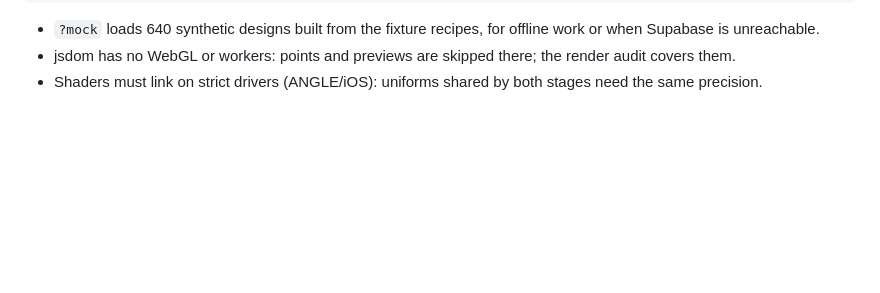
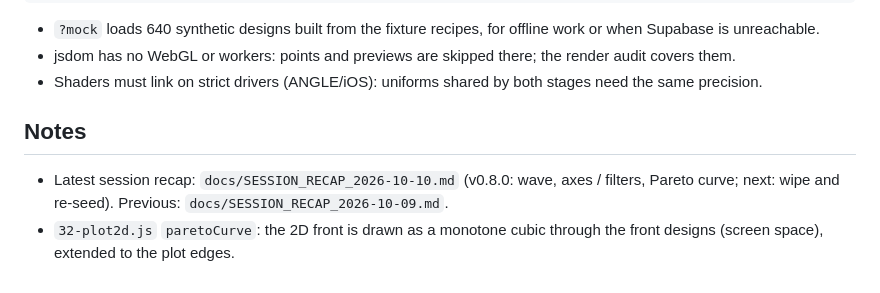
Before and after one commit to mshomper/f13ld.vault, a Markdown page: CLAUDE.md, the part around the change. Drawn GitHub-style; blank space fills up the shorter version.

Commit message:
docs: session recap 2026-10-10 (v0.8.0), next session = wipe and re-seed
Co-Authored-By: Claude Opus 5.5 <noreply@anthropic.com>

```diff
--- a/CLAUDE.md
+++ b/CLAUDE.md
@@ -95,3 +95,8 @@ npm run audit               # tests/render-audit.js — real Chrome, 4 sizes, sc
   render audit covers them.
 - Shaders must link on strict drivers (ANGLE/iOS): uniforms shared by both
   stages need the same precision.
+
+## Notes
+
+- Latest session recap: `docs/SESSION_RECAP_2026-10-10.md` (v0.8.0: wave, axes / filters, Pareto curve; next: wipe and re-seed). Previous: `docs/SESSION_RECAP_2026-10-09.md`.
+- `32-plot2d.js` `paretoCurve`: the 2D front is drawn as a monotone cubic through the front designs (screen space), extended to the plot edges.
```
Also changed, not shown: docs/SESSION_RECAP_2026-10-09.md (+1 -1 lines), docs/SESSION_RECAP_2026-10-10.md (added, +20 -0 lines).
